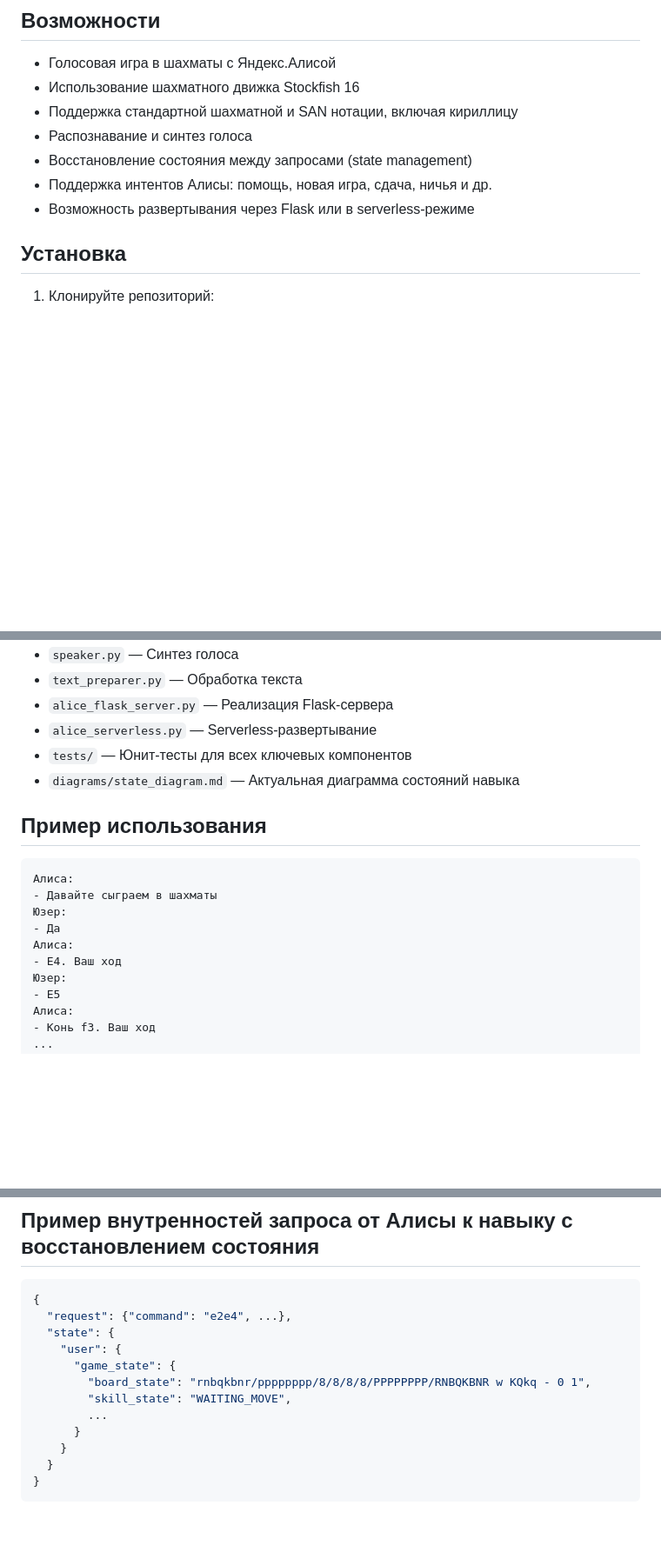
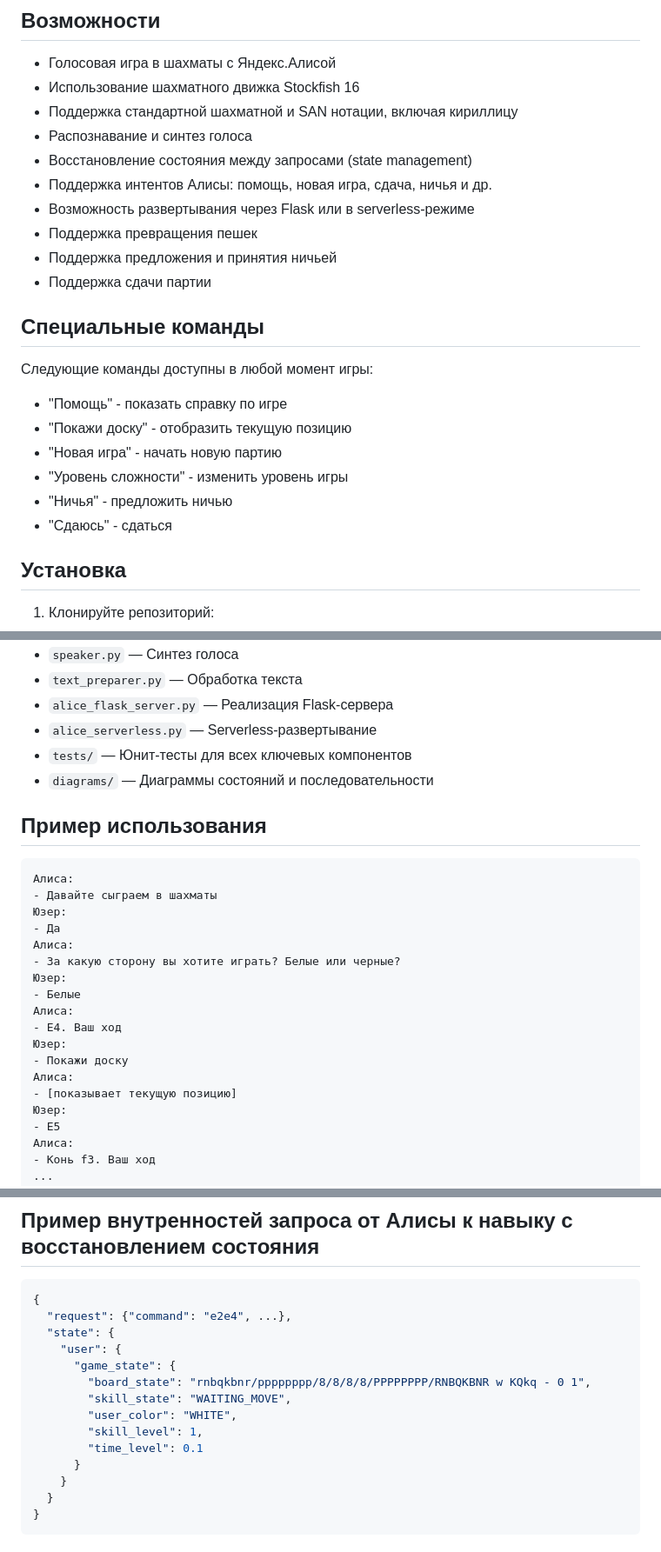
Before and after one commit to axtrace/alisa_chess, a Markdown page: README.md, 3 parts joined by grey strips. Shown at 87% size. Rendered like a GitHub page; blank space fills up the shorter version.

Commit message:
[docs] Добавил диаграммы, обновил доки

```diff
--- a/README.md
+++ b/README.md
@@ -10,6 +10,18 @@
 - Восстановление состояния между запросами (state management)
 - Поддержка интентов Алисы: помощь, новая игра, сдача, ничья и др.
 - Возможность развертывания через Flask или в serverless-режиме
+- Поддержка превращения пешек
+- Поддержка предложения и принятия ничьей
+- Поддержка сдачи партии
+
+## Специальные команды
+Следующие команды доступны в любой момент игры:
+- "Помощь" - показать справку по игре
+- "Покажи доску" - отобразить текущую позицию
+- "Новая игра" - начать новую партию
+- "Уровень сложности" - изменить уровень игры
+- "Ничья" - предложить ничью
+- "Сдаюсь" - сдаться
 
 ## Установка
 1. Клонируйте репозиторий:
@@ -40,7 +52,7 @@ pip install -r requirements.txt
 - `alice_flask_server.py` — Реализация Flask-сервера
 - `alice_serverless.py` — Serverless-развертывание
 - `tests/` — Юнит-тесты для всех ключевых компонентов
-- `diagrams/state_diagram.md` — Актуальная диаграмма состояний навыка
+- `diagrams/` — Диаграммы состояний и последовательности
 
 ## Пример использования
 
@@ -50,7 +62,15 @@ pip install -r requirements.txt
 Юзер:
 - Да
 Алиса:
+- За какую сторону вы хотите играть? Белые или черные?
+Юзер:
+- Белые
+Алиса:
 - Е4. Ваш ход
+Юзер:
+- Покажи доску
+Алиса:
+- [показывает текущую позицию]
 Юзер:
 - Е5
 Алиса:
@@ -69,7 +89,9 @@ pip install -r requirements.txt
       "game_state": {
         "board_state": "rnbqkbnr/pppppppp/8/8/8/8/PPPPPPPP/RNBQKBNR w KQkq - 0 1",
         "skill_state": "WAITING_MOVE",
-        ...
+        "user_color": "WHITE",
+        "skill_level": 1,
+        "time_level": 0.1
       }
     }
   }
```
Also changed, not shown: other parts of README.md (+2 -0 lines), diagrams/class_diagram.md (added, +162 -0 lines), diagrams/readme.md (+4 -0 lines), diagrams/sd_request_processing.md (+61 -36 lines), diagrams/alice-chess-c4level1.jpg (added).
